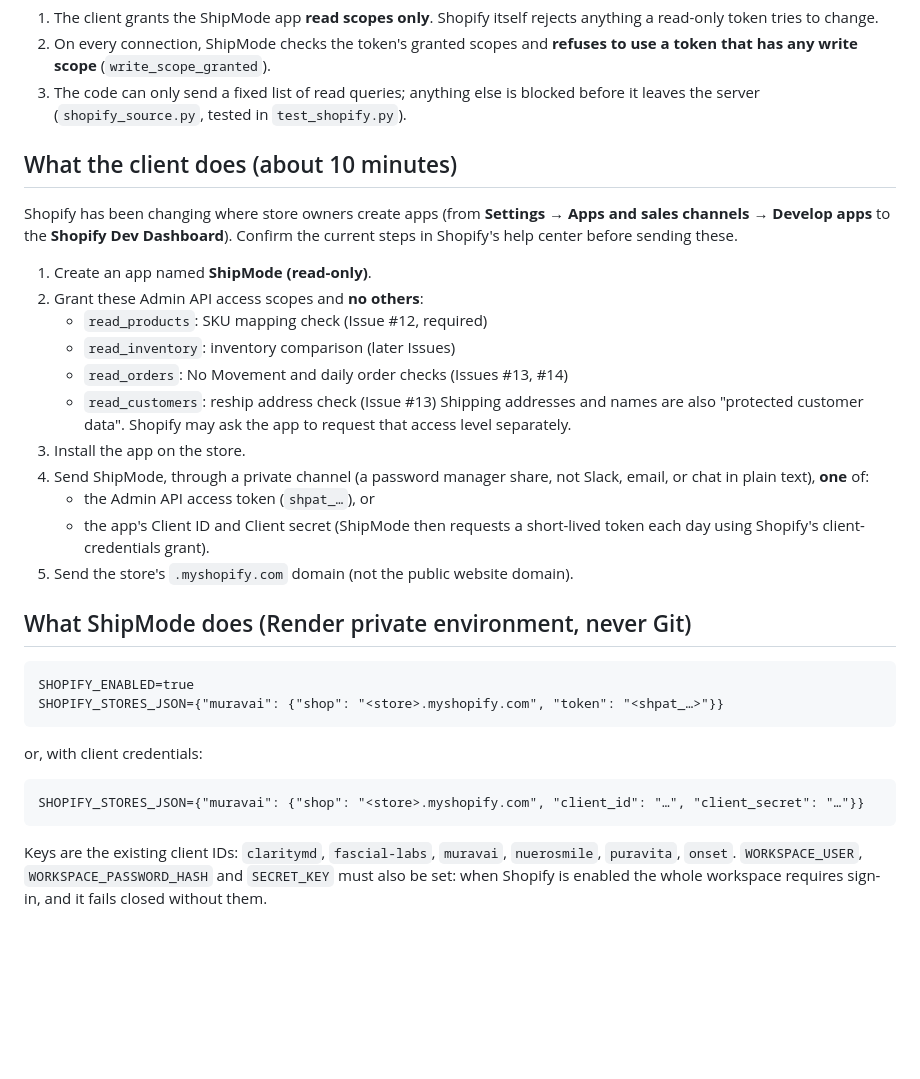
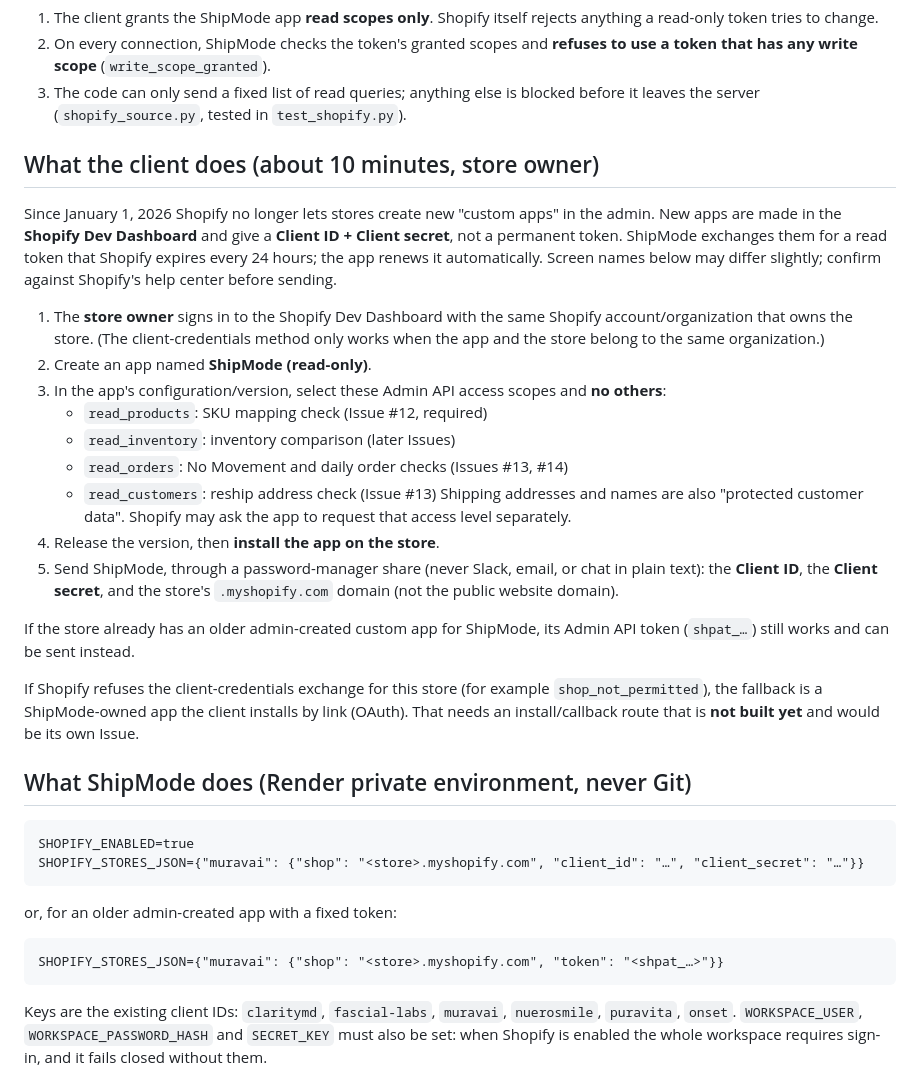
Before and after one commit to shipmodeCS26/team-system, a Markdown page: docs/SHOPIFY_SETUP.md, the part around the change. GitHub-like rendering; blank space fills up the shorter version.

Commit message:
Shopify setup guide: Dev Dashboard client-credentials path first (#12)
Co-Authored-By: Claude Opus 5.5 <noreply@anthropic.com>
Claude-Session: https://claude.ai/code/session_019hzhSc1zZgpH7rKohGMSW9

````diff
--- a/docs/SHOPIFY_SETUP.md
+++ b/docs/SHOPIFY_SETUP.md
@@ -10,39 +10,51 @@ adds notes to orders, products, or inventory. The app enforces this three ways:
 3. The code can only send a fixed list of read queries; anything else is
    blocked before it leaves the server (`shopify_source.py`, tested in `test_shopify.py`).
 
-## What the client does (about 10 minutes)
+## What the client does (about 10 minutes, store owner)
 
-Shopify has been changing where store owners create apps (from **Settings →
-Apps and sales channels → Develop apps** to the **Shopify Dev Dashboard**).
-Confirm the current steps in Shopify's help center before sending these.
+Since January 1, 2026 Shopify no longer lets stores create new "custom apps" in
+the admin. New apps are made in the **Shopify Dev Dashboard** and give a
+**Client ID + Client secret**, not a permanent token. ShipMode exchanges them
+for a read token that Shopify expires every 24 hours; the app renews it
+automatically. Screen names below may differ slightly; confirm against
+Shopify's help center before sending.
 
-1. Create an app named **ShipMode (read-only)**.
-2. Grant these Admin API access scopes and **no others**:
+1. The **store owner** signs in to the Shopify Dev Dashboard with the same
+   Shopify account/organization that owns the store. (The client-credentials
+   method only works when the app and the store belong to the same organization.)
+2. Create an app named **ShipMode (read-only)**.
+3. In the app's configuration/version, select these Admin API access scopes
+   and **no others**:
    - `read_products`: SKU mapping check (Issue #12, required)
    - `read_inventory`: inventory comparison (later Issues)
    - `read_orders`: No Movement and daily order checks (Issues #13, #14)
    - `read_customers`: reship address check (Issue #13)
    Shipping addresses and names are also "protected customer data". Shopify may
    ask the app to request that access level separately.
-3. Install the app on the store.
-4. Send ShipMode, through a private channel (a password manager share, not
-   Slack, email, or chat in plain text), **one** of:
-   - the Admin API access token (`shpat_…`), or
-   - the app's Client ID and Client secret (ShipMode then requests a
-     short-lived token each day using Shopify's client-credentials grant).
-5. Send the store's `.myshopify.com` domain (not the public website domain).
+4. Release the version, then **install the app on the store**.
+5. Send ShipMode, through a password-manager share (never Slack, email, or chat
+   in plain text): the **Client ID**, the **Client secret**, and the store's
+   `.myshopify.com` domain (not the public website domain).
+
+If the store already has an older admin-created custom app for ShipMode, its
+Admin API token (`shpat_…`) still works and can be sent instead.
+
+If Shopify refuses the client-credentials exchange for this store (for example
+`shop_not_permitted`), the fallback is a ShipMode-owned app the client installs
+by link (OAuth). That needs an install/callback route that is **not built yet**
+and would be its own Issue.
 
 ## What ShipMode does (Render private environment, never Git)
 
 ```
 SHOPIFY_ENABLED=true
-SHOPIFY_STORES_JSON={"muravai": {"shop": "<store>.myshopify.com", "token": "<shpat_…>"}}
+SHOPIFY_STORES_JSON={"muravai": {"shop": "<store>.myshopify.com", "client_id": "…", "client_secret": "…"}}
 ```
 
-or, with client credentials:
+or, for an older admin-created app with a fixed token:
 
 ```
-SHOPIFY_STORES_JSON={"muravai": {"shop": "<store>.myshopify.com", "client_id": "…", "client_secret": "…"}}
+SHOPIFY_STORES_JSON={"muravai": {"shop": "<store>.myshopify.com", "token": "<shpat_…>"}}
 ```
 
 Keys are the existing client IDs: `claritymd`, `fascial-labs`, `muravai`,
````
